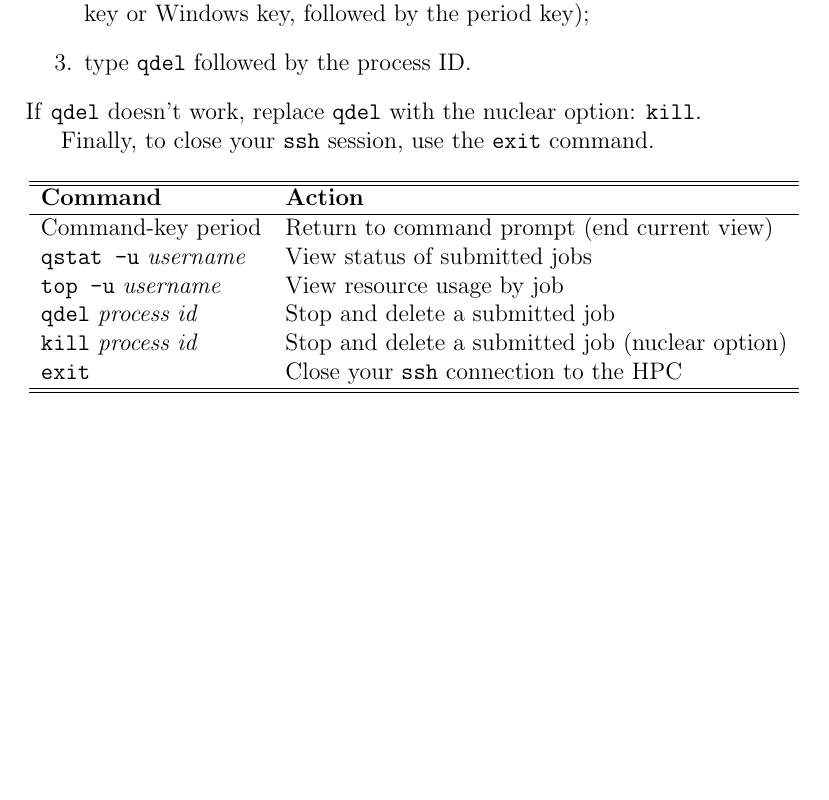
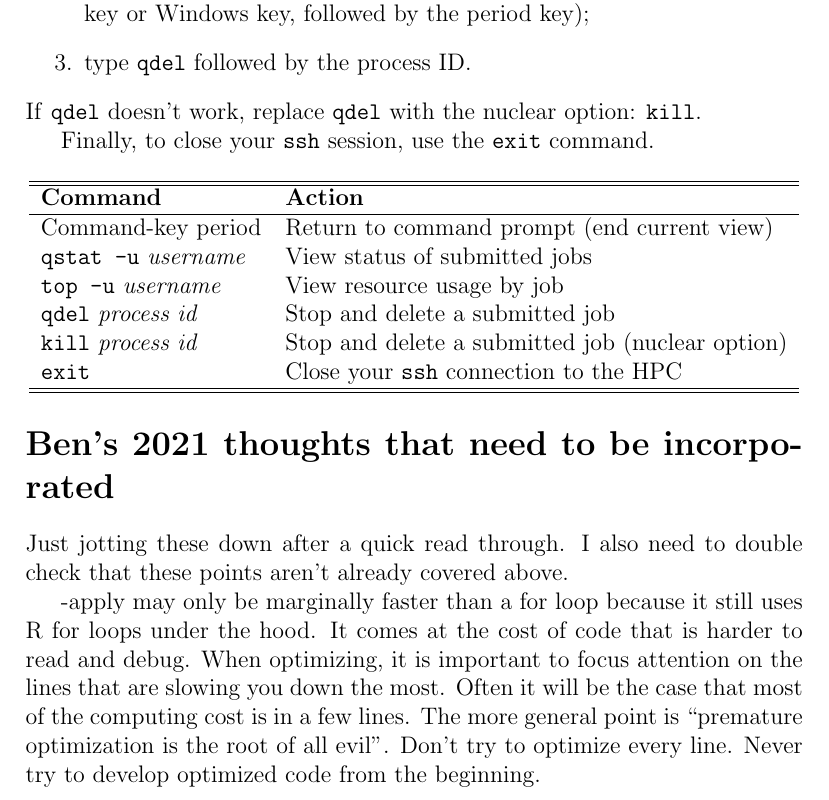
Before and after one commit to analyticalworkflows/TeachingMaterials, a LaTeX document (classes/FasterComputing/tex/FasterComputing-HPC.tex): part of page 8 of 8, cut so that both start at the same text, the shorter picture padded with empty space. Compiled offline with pdfLaTeX.

Commit message:
Update class notes

```diff
--- a/classes/FasterComputing/tex/FasterComputing-HPC.tex
+++ b/classes/FasterComputing/tex/FasterComputing-HPC.tex
@@ -305,4 +305,10 @@ Finally, to close your \texttt{ssh} session, use the \texttt{exit} command.
 		\end{tabular}
 \end{center}
 
+\section{Ben's 2021 thoughts that need to be incorporated}
+Just jotting these down after a quick read through. I also need to double check that these points aren't already covered above.
+
+-apply may only be marginally faster than a for loop because it still uses R for loops under the hood. It comes at the cost of code that is harder to read and debug. When optimizing, it is important to focus attention on the lines that are slowing you down the most. Often it will be the case that most of the computing cost is in a few lines. The more general point is ``premature optimization is the root of all evil''. Don't try to optimize every line. Never try to develop optimized code from the beginning.
+
+
 \end{document}
```
Also changed, not shown: classes/FasterComputing/tex/FasterComputing-HPC.pdf.
